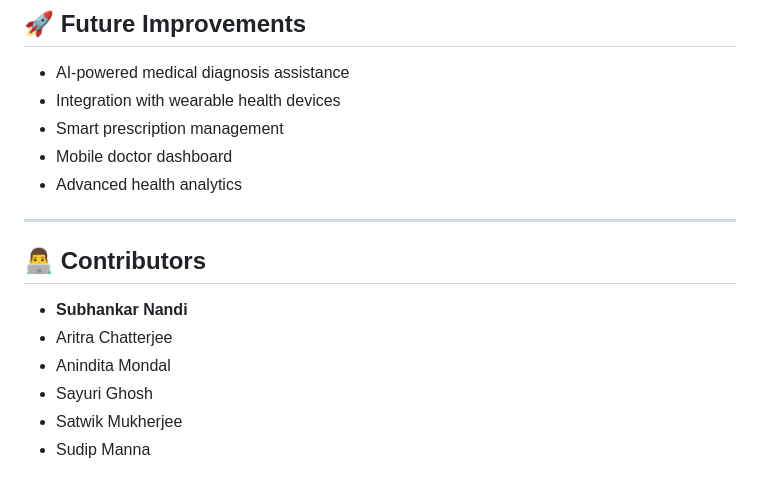
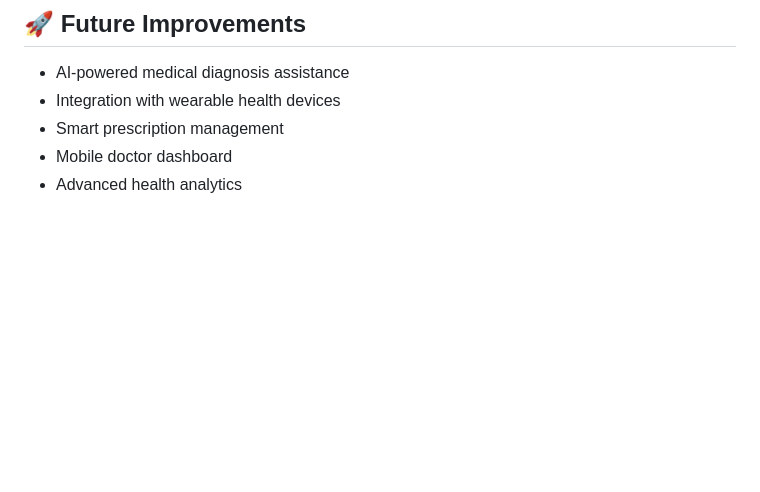
Before and after one commit to Subhankarnandi777/E-Sehat, a Markdown page: README.md, the part around the change. Drawn GitHub-style; blank space fills up the shorter version.

```diff
--- a/README.md
+++ b/README.md
@@ -164,14 +164,3 @@ E-Sehat
 - Smart prescription management
 - Mobile doctor dashboard
 - Advanced health analytics
-
----
-
-## 👨‍💻 Contributors
-
-- **Subhankar Nandi**
-- Aritra Chatterjee
-- Anindita Mondal
-- Sayuri Ghosh
-- Satwik Mukherjee
-- Sudip Manna
```
